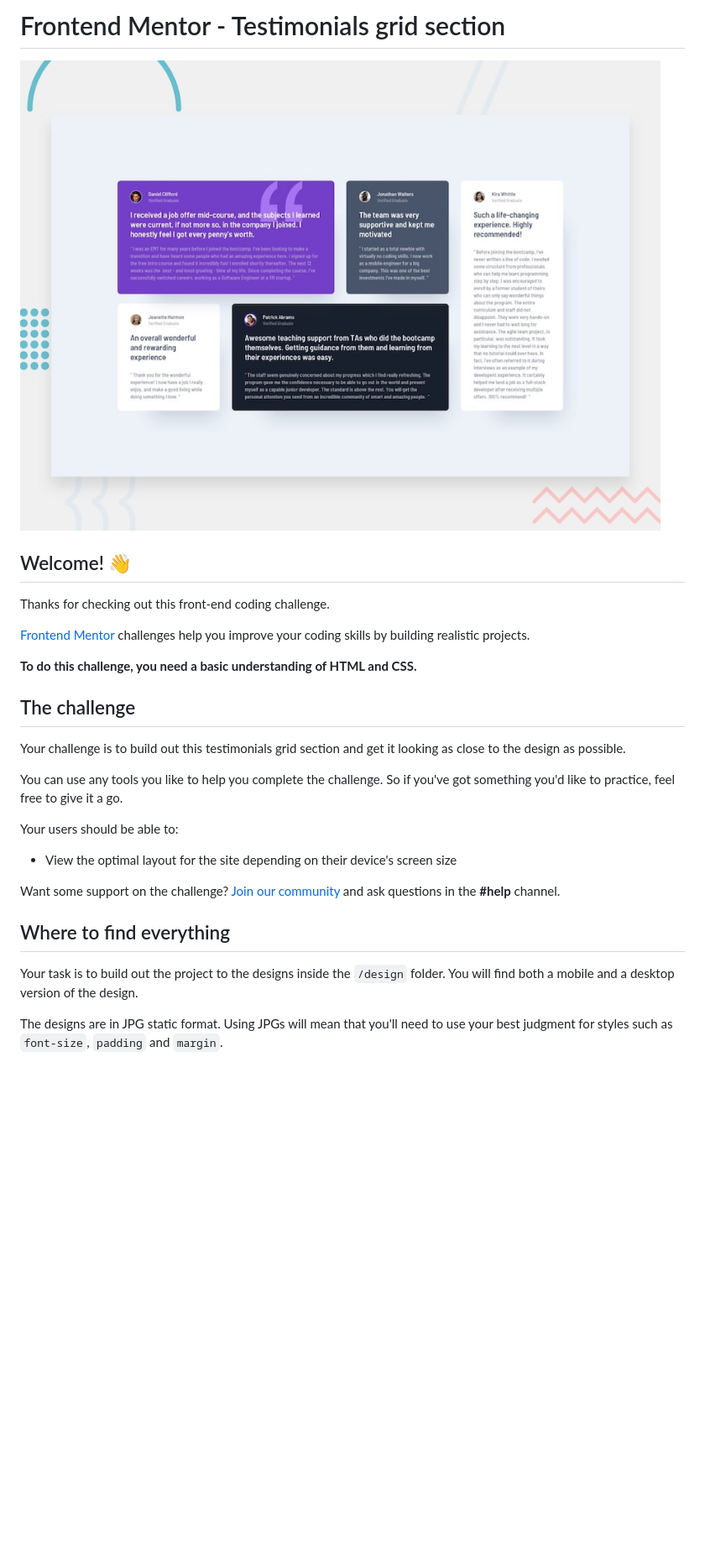
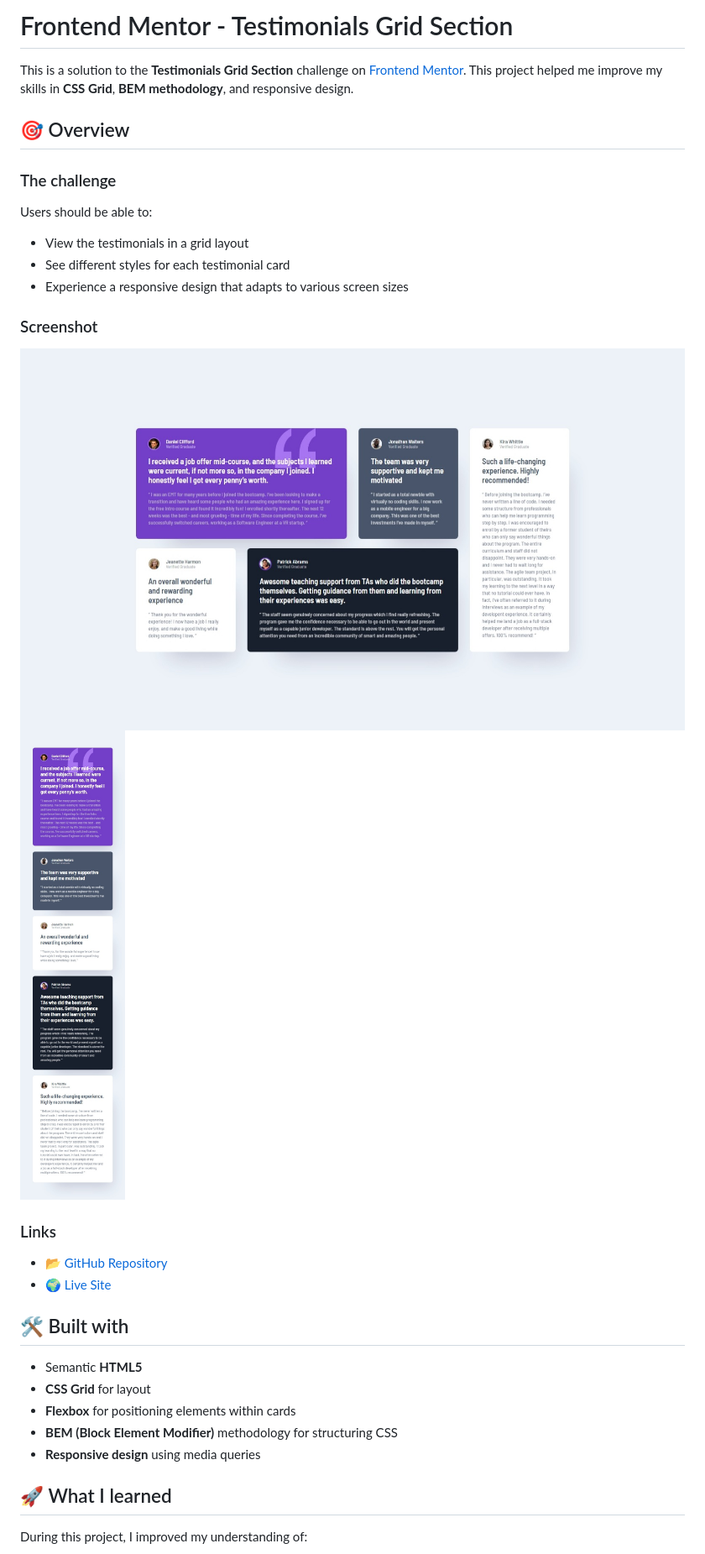
Before and after one commit to ivanpehar/testimonials_grid_section, a Markdown page: README.md, the part around one of its changes. Shown at 84% size. Drawn GitHub-style; pictures changed too: images/screenshot_1.jpeg (added), images/screenshot_2.jpeg (added); blank space fills up the shorter version.

Commit message:
Finished project, including readme.me

```diff
--- a/README.md
+++ b/README.md
@@ -1,30 +1,37 @@
-# Frontend Mentor - Testimonials grid section
+# Frontend Mentor - Testimonials Grid Section
 
-![Design preview for the Testimonials grid section coding challenge](./design/desktop-preview.jpg)
+This is a solution to the **Testimonials Grid Section** challenge on [Frontend Mentor](https://www.frontendmentor.io/). This project helped me improve my skills in **CSS Grid**, **BEM methodology**, and responsive design.
 
-## Welcome! 👋
+## 🎯 Overview
 
-Thanks for checking out this front-end coding challenge.
+### The challenge
 
-[Frontend Mentor](https://www.frontendmentor.io) challenges help you improve your coding skills by building realistic projects.
+Users should be able to:
 
-**To do this challenge, you need a basic understanding of HTML and CSS.**
+- View the testimonials in a grid layout
+- See different styles for each testimonial card
+- Experience a responsive design that adapts to various screen sizes
 
-## The challenge
+### Screenshot
 
-Your challenge is to build out this testimonials grid section and get it looking as close to the design as possible.
+![](./images/screenshot_1.jpeg)
+![](./images/screenshot_2.jpeg)
 
-You can use any tools you like to help you complete the challenge. So if you've got something you'd like to practice, feel free to give it a go.
 
-Your users should be able to:
+### Links
 
-- View the optimal layout for the site depending on their device's screen size
+- 📂 [GitHub Repository](https://github.com/ivanpehar/testimonials_grid_section)
+- 🌍 [Live Site](https://ivanpehar.github.io/testimonials_grid_section/)
 
-Want some support on the challenge? [Join our community](https://www.frontendmentor.io/community) and ask questions in the **#help** channel.
+## 🛠️ Built with
 
-## Where to find everything
+- Semantic **HTML5**
+- **CSS Grid** for layout
+- **Flexbox** for positioning elements within cards
+- **BEM (Block Element Modifier)** methodology for structuring CSS
+- **Responsive design** using media queries
 
-Your task is to build out the project to the designs inside the `/design` folder. You will find both a mobile and a desktop version of the design.
+## 🚀 What I learned
 
-The designs are in JPG static format. Using JPGs will mean that you'll need to use your best judgment for styles such as `font-size`, `padding` and `margin`.
+During this project, I improved my understanding of:
 
```
Also changed, not shown: other parts of README.md (+31 -51 lines), README-template.md (deleted, +0 -110 lines), 2 other files.
